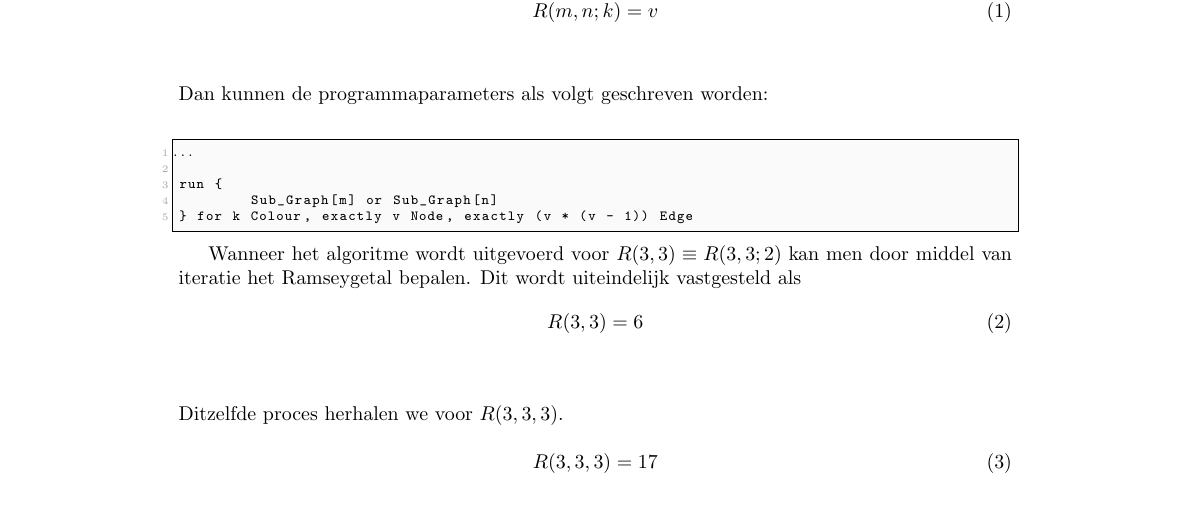
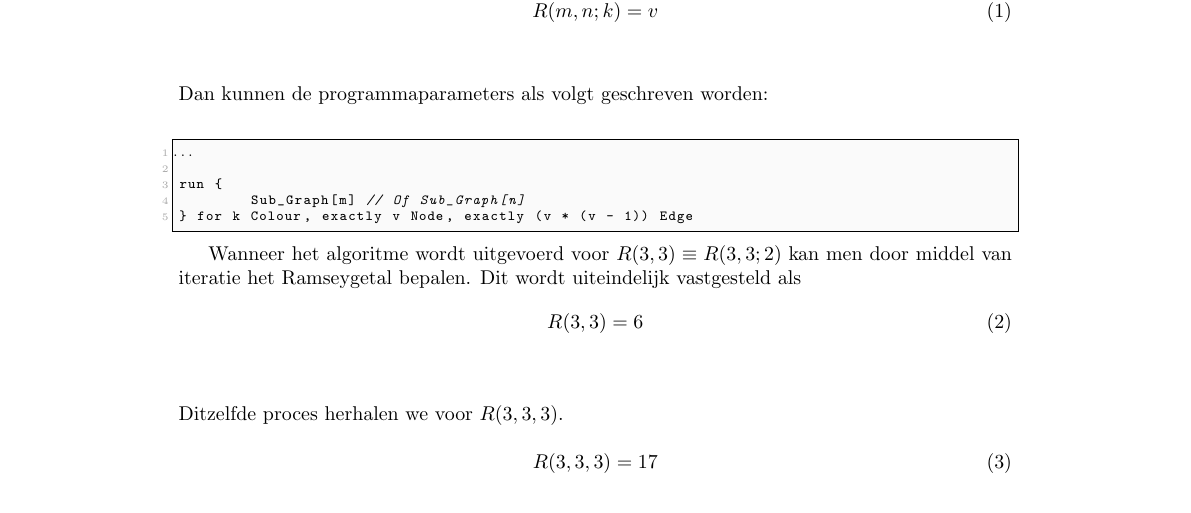
Before and after one commit to floriandejonckheere/project-folo, a LaTeX document (doc/verslag.tex): part of page 2 of 4, cut so that both start at the same text. Compiled offline with pdfLaTeX.

Commit message:
Final version

```diff
--- a/doc/verslag.tex
+++ b/doc/verslag.tex
@@ -107,7 +107,7 @@
 ...
 
 run {
-	Sub_Graph[m] or Sub_Graph[n]
+	Sub_Graph[m] // Of Sub_Graph[n]
 } for k Colour, exactly v Node, exactly (v * (v - 1)) Edge
 		\end{lstlisting}
 
```
Also changed, not shown: doc/verslag.pdf, 2 other files.
